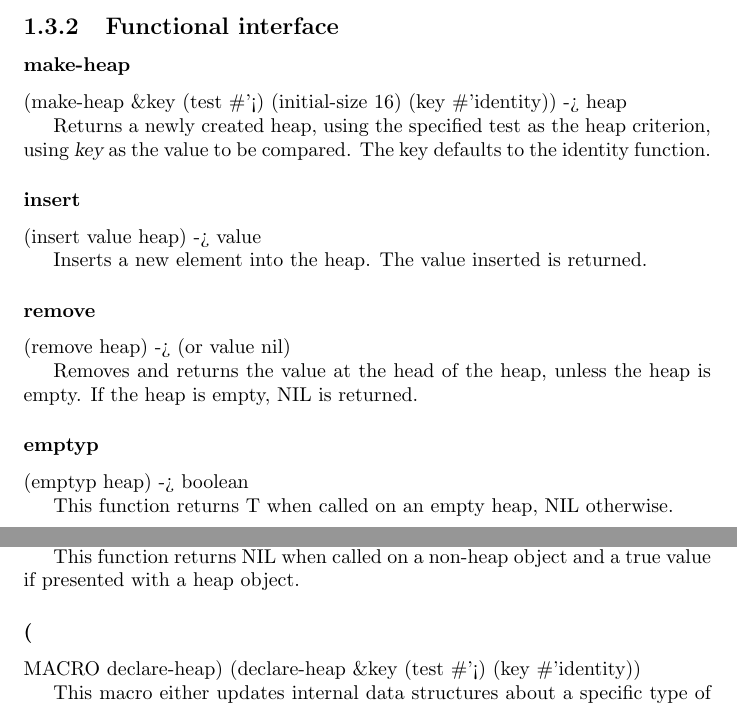
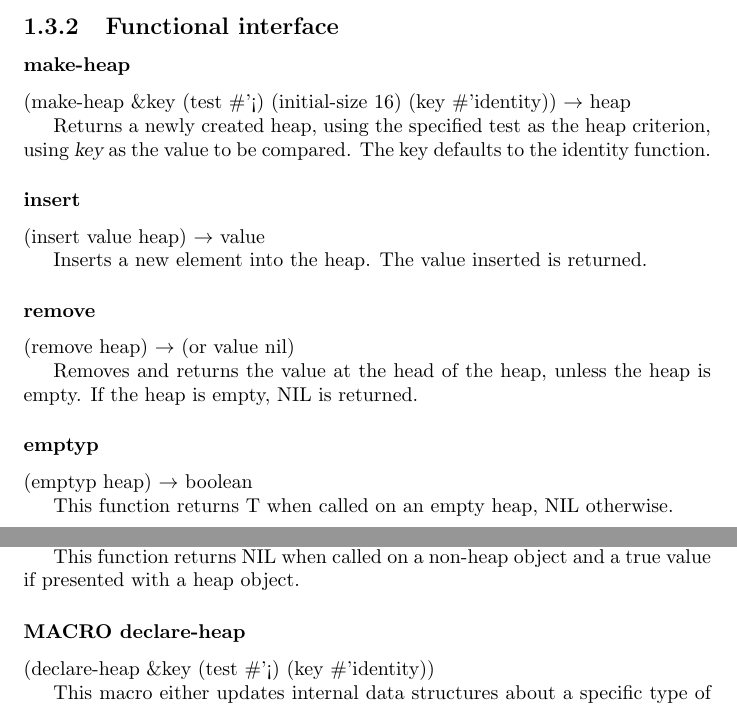
Before and after one commit to vatine/cl-genheap, a LaTeX document (cl-genheap.tex): two parts of pages 3 and 4 of 4, joined at a grey line, cut so that both start at the same text. Compiled offline with pdfLaTeX.

Commit message:
Fixed the LaTeX to generate less weird characters and use correct LaTeX.

```diff
--- a/cl-genheap.tex
+++ b/cl-genheap.tex
@@ -64,25 +64,25 @@ contribute to the value used in comparisons may be safe.
 
  \subsection{Functional interface}
  \subsubsection{make-heap}
-   (make-heap \&key (test \#'<) (initial-size 16) (key \#'identity)) -> heap
+   (make-heap \&key (test \#'<) (initial-size 16) (key \#'identity)) $\rightarrow$ heap
 
  Returns a newly created heap, using the specified test as the heap
  criterion, using {\sl key} as the value to be compared. The key
  defaults to the identity function.
 
  \subsubsection{insert}
-   (insert value heap) -> value
+   (insert value heap) $\rightarrow$ value
 
  Inserts a new element into the heap. The value inserted is returned.
 
  \subsubsection{remove}
-   (remove heap) -> (or value nil)
+   (remove heap) $\rightarrow$ (or value nil)
 
  Removes and returns the value at the head of the heap, unless the
  heap is empty. If the heap is empty, NIL is returned.
 
  \subsubsection{emptyp}
-   (emptyp heap) -> boolean
+   (emptyp heap) $\rightarrow$ boolean
 
  This function returns T when called on an empty heap, NIL otherwise.
 
@@ -99,12 +99,12 @@ contribute to the value used in comparisons may be safe.
  Returns the value at the top of the heap, without modifying the heap.
 
  \subsubsection{heap-p}
-   (heap-p object) -> boolean
+   (heap-p object) $\rightarrow$ boolean
 
  This function returns NIL when called on a non-heap object and a true
  value if presented with a heap object.
 
- \subsubsection(MACRO declare-heap)
+ \subsubsection{MACRO declare-heap}
    (declare-heap \&key (test \#'<) (key \#'identity))
 
  This macro either updates internal data structures about a specific
```
Also changed, not shown: cl-genheap.tex (4 more changed lines).
